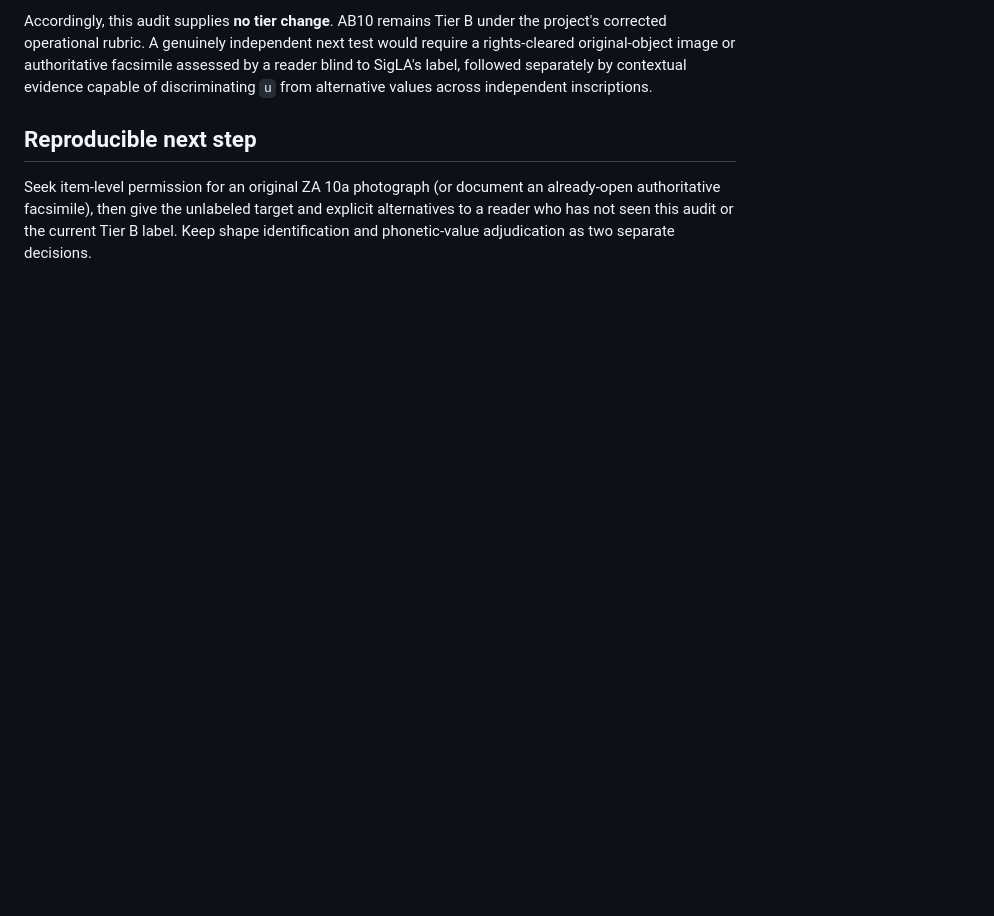
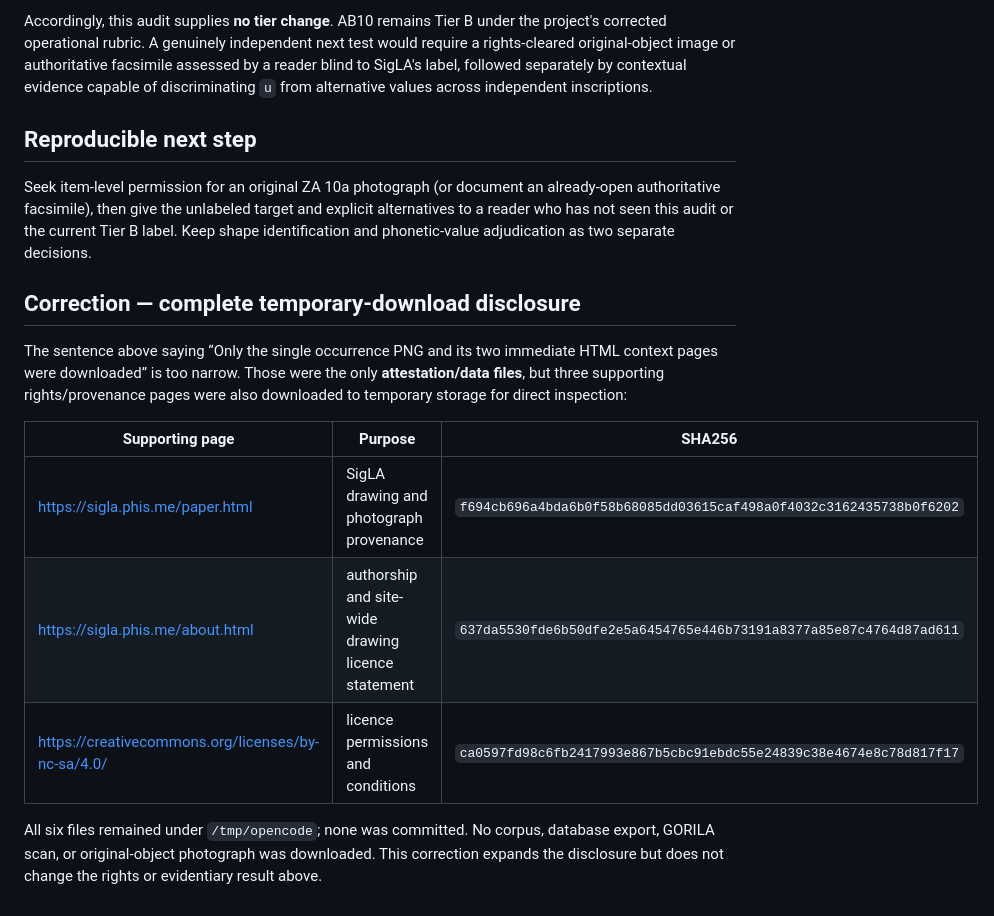
Before and after one commit to SoylentAquamarine/linear-a-collective, a Markdown page: logs/2026-10-30-sq2-ab10-za10a-source-rights-audit.md, the part around the change. Rendered like a GitHub page; blank space fills up the shorter version.

Commit message:
Disclose supporting rights pages in AB10 audit

```diff
--- a/logs/2026-10-30-sq2-ab10-za10a-source-rights-audit.md
+++ b/logs/2026-10-30-sq2-ab10-za10a-source-rights-audit.md
@@ -127,3 +127,21 @@ already-open authoritative facsimile), then give the unlabeled target and
 explicit alternatives to a reader who has not seen this audit or the current
 Tier B label. Keep shape identification and phonetic-value adjudication as
 two separate decisions.
+
+## Correction — complete temporary-download disclosure
+
+The sentence above saying “Only the single occurrence PNG and its two
+immediate HTML context pages were downloaded” is too narrow. Those were the
+only **attestation/data files**, but three supporting rights/provenance pages
+were also downloaded to temporary storage for direct inspection:
+
+| Supporting page | Purpose | SHA256 |
+|---|---|---|
+| <https://sigla.phis.me/paper.html> | SigLA drawing and photograph provenance | `f694cb696a4bda6b0f58b68085dd03615caf498a0f4032c3162435738b0f6202` |
+| <https://sigla.phis.me/about.html> | authorship and site-wide drawing licence statement | `637da5530fde6b50dfe2e5a6454765e446b73191a8377a85e87c4764d87ad611` |
+| <https://creativecommons.org/licenses/by-nc-sa/4.0/> | licence permissions and conditions | `ca0597fd98c6fb2417993e867b5cbc91ebdc55e24839c38e4674e8c78d817f17` |
+
+All six files remained under `/tmp/opencode`; none was committed. No corpus,
+database export, GORILA scan, or original-object photograph was downloaded.
+This correction expands the disclosure but does not change the rights or
+evidentiary result above.
```
